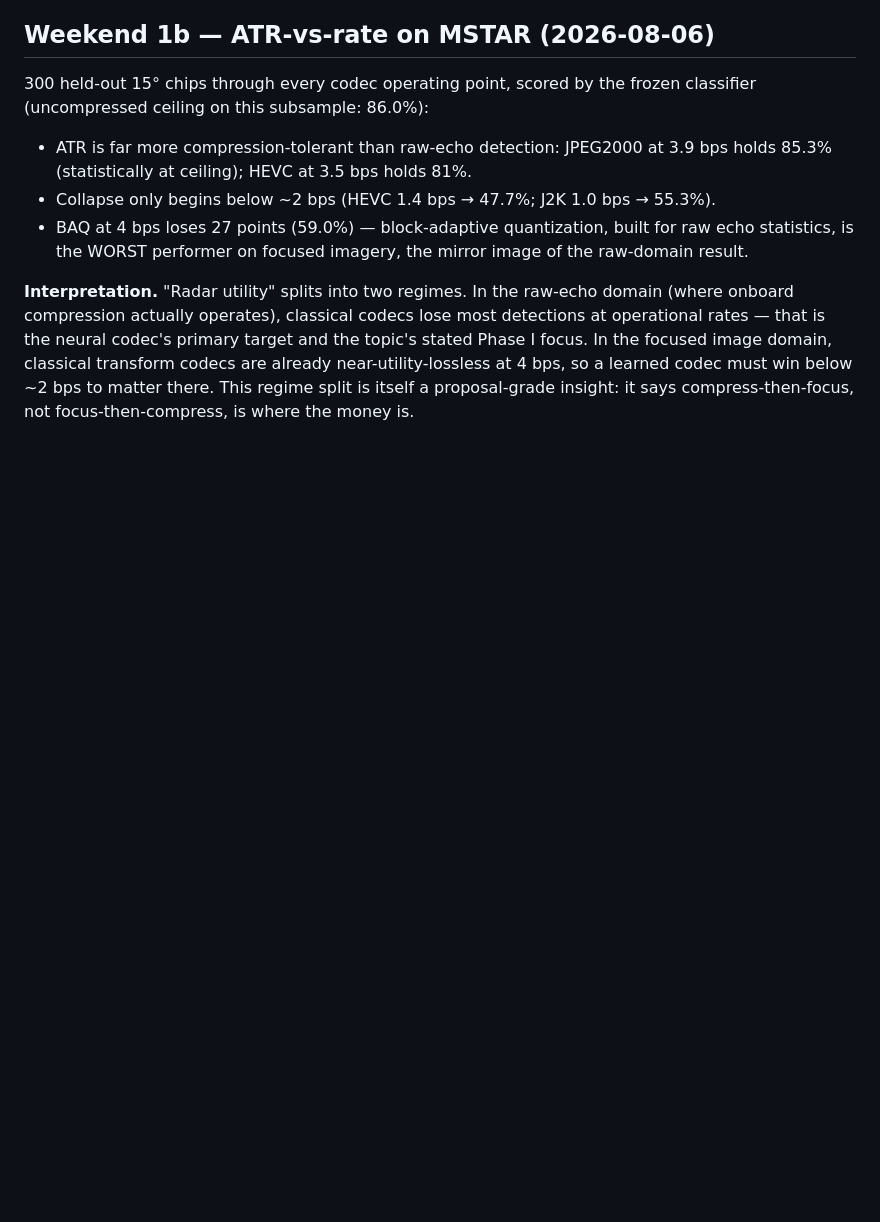
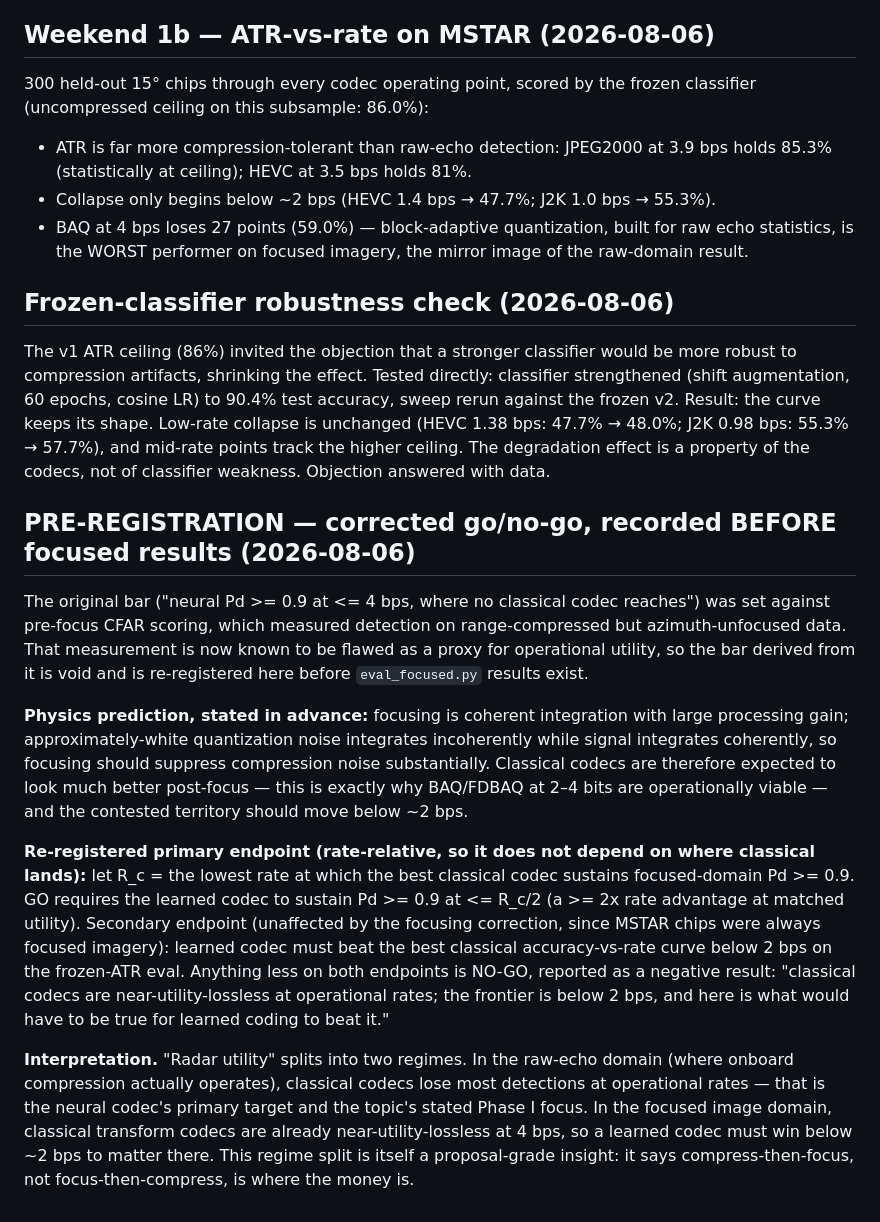
Before and after one commit to signalcurrent/radar-codec-eval, a Markdown page: reports/FINDINGS.md, the part around the change. Rendered like a GitHub page; blank space fills up the shorter version.

Commit message:
Pre-register corrected go/no-go BEFORE focused-domain results exist
Original bar was derived from pre-focus CFAR scoring, now known flawed.
Re-registered endpoint is rate-relative (2x rate advantage at Pd>=0.9 vs best
classical, focused domain) so it does not depend on where classical lands.
Physics prediction recorded in advance: coherent processing gain should
suppress quantization noise and move the contested region below ~2 bps.
ATR robustness check also logged: stronger frozen classifier (90.4%) leaves
the degradation curve unchanged — effect is codec-driven.

Co-Authored-By: Claude Fable 5 <noreply@anthropic.com>

```diff
--- a/reports/FINDINGS.md
+++ b/reports/FINDINGS.md
@@ -57,6 +57,44 @@ frozen classifier (uncompressed ceiling on this subsample: 86.0%):
   for raw echo statistics, is the WORST performer on focused imagery, the
   mirror image of the raw-domain result.
 
+## Frozen-classifier robustness check (2026-08-06)
+
+The v1 ATR ceiling (86%) invited the objection that a stronger classifier
+would be more robust to compression artifacts, shrinking the effect. Tested
+directly: classifier strengthened (shift augmentation, 60 epochs, cosine LR)
+to 90.4% test accuracy, sweep rerun against the frozen v2. Result: the curve
+keeps its shape. Low-rate collapse is unchanged (HEVC 1.38 bps: 47.7% → 48.0%;
+J2K 0.98 bps: 55.3% → 57.7%), and mid-rate points track the higher ceiling.
+The degradation effect is a property of the codecs, not of classifier
+weakness. Objection answered with data.
+
+## PRE-REGISTRATION — corrected go/no-go, recorded BEFORE focused results (2026-08-06)
+
+The original bar ("neural Pd >= 0.9 at <= 4 bps, where no classical codec
+reaches") was set against pre-focus CFAR scoring, which measured detection on
+range-compressed but azimuth-unfocused data. That measurement is now known to
+be flawed as a proxy for operational utility, so the bar derived from it is
+void and is re-registered here before `eval_focused.py` results exist.
+
+**Physics prediction, stated in advance:** focusing is coherent integration
+with large processing gain; approximately-white quantization noise integrates
+incoherently while signal integrates coherently, so focusing should suppress
+compression noise substantially. Classical codecs are therefore expected to
+look much better post-focus — this is exactly why BAQ/FDBAQ at 2–4 bits are
+operationally viable — and the contested territory should move below ~2 bps.
+
+**Re-registered primary endpoint (rate-relative, so it does not depend on
+where classical lands):** let R_c = the lowest rate at which the best
+classical codec sustains focused-domain Pd >= 0.9. GO requires the learned
+codec to sustain Pd >= 0.9 at <= R_c/2 (a >= 2x rate advantage at matched
+utility). Secondary endpoint (unaffected by the focusing correction, since
+MSTAR chips were always focused imagery): learned codec must beat the best
+classical accuracy-vs-rate curve below 2 bps on the frozen-ATR eval.
+Anything less on both endpoints is NO-GO, reported as a negative result:
+"classical codecs are near-utility-lossless at operational rates; the frontier
+is below 2 bps, and here is what would have to be true for learned coding to
+beat it."
+
 **Interpretation.** "Radar utility" splits into two regimes. In the raw-echo
 domain (where onboard compression actually operates), classical codecs lose
 most detections at operational rates — that is the neural codec's primary
```
